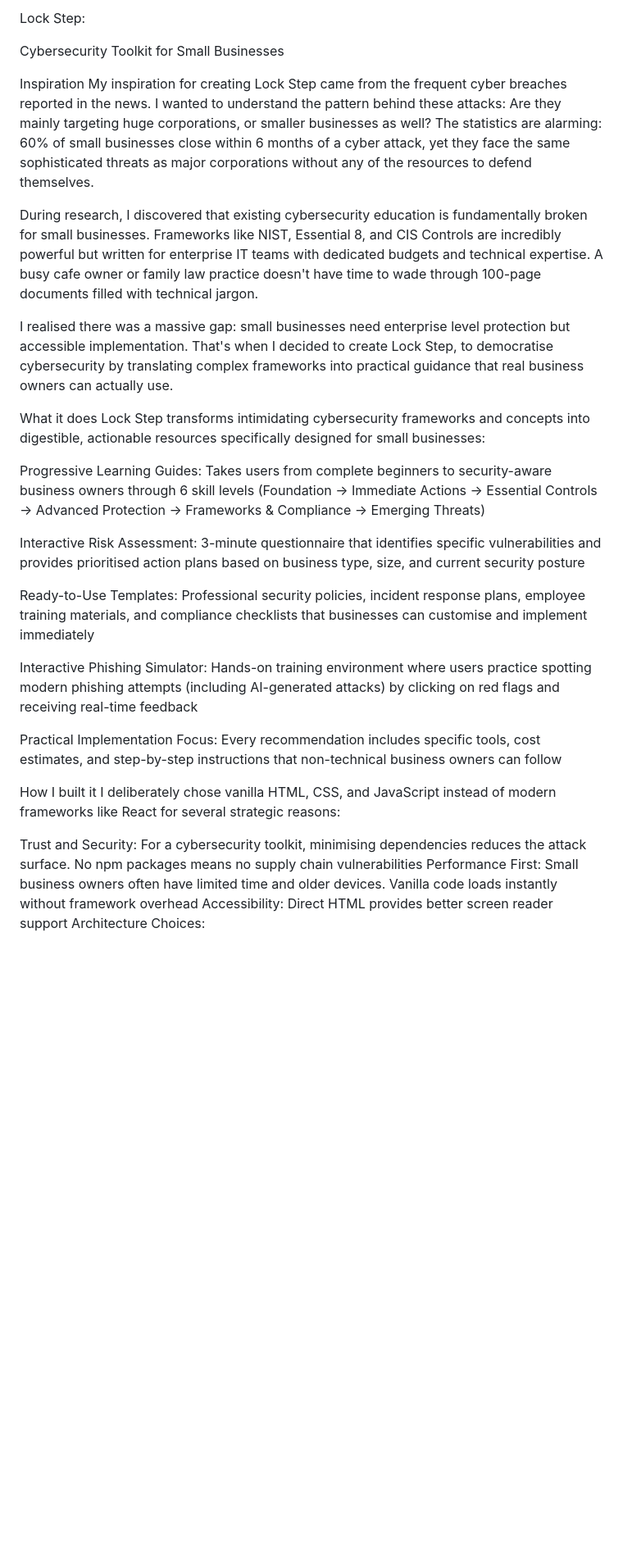
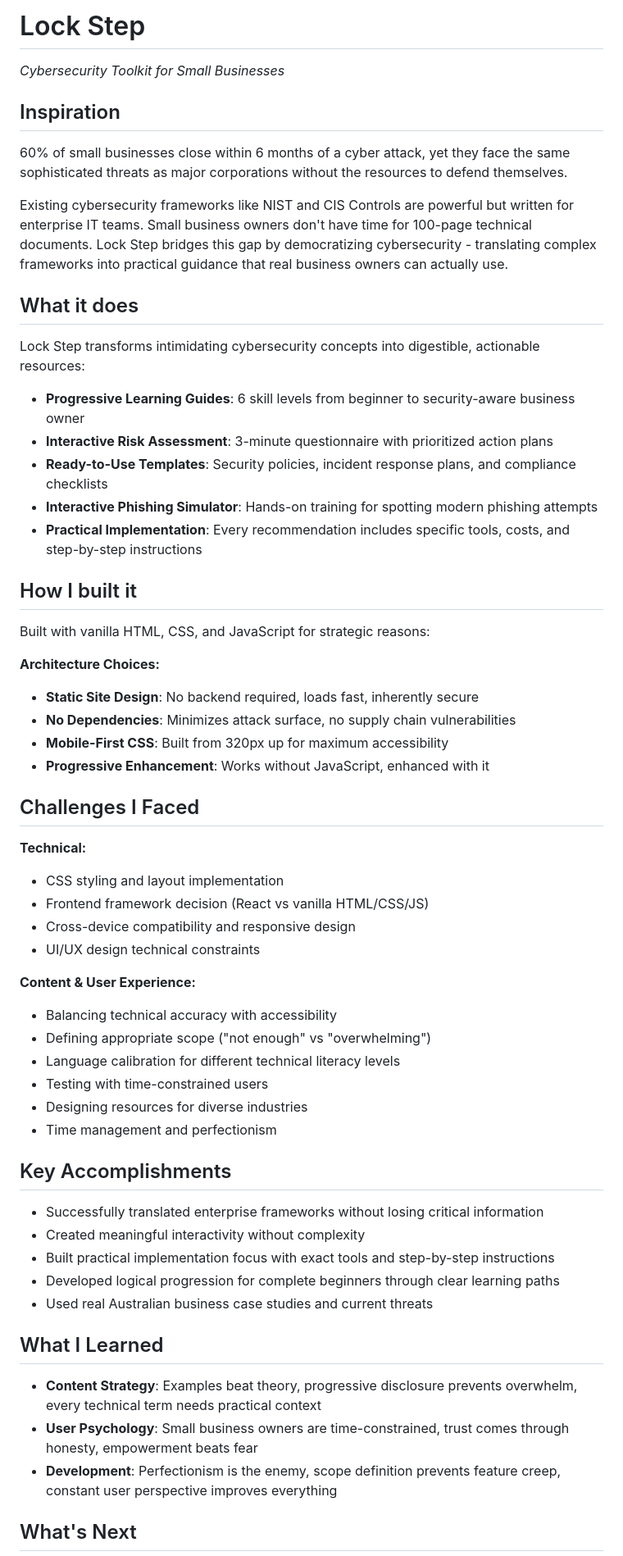
Before and after one commit to noorbabar/cybersecurity-toolkit, a Markdown page: README.md, the part around one of its changes. Shown at 82% size. GitHub-like rendering; blank space fills up the shorter version.

```diff
--- a/README.md
+++ b/README.md
@@ -1,32 +1,56 @@
-Lock Step:
+# Lock Step
+*Cybersecurity Toolkit for Small Businesses*
 
-Cybersecurity Toolkit for Small Businesses
+## Inspiration
+60% of small businesses close within 6 months of a cyber attack, yet they face the same sophisticated threats as major corporations without the resources to defend themselves.
 
-Inspiration
-My inspiration for creating Lock Step came from the frequent cyber breaches reported in the news. I wanted to understand the pattern behind these attacks: Are they mainly targeting huge corporations, or smaller businesses as well? The statistics are alarming: 60% of small businesses close within 6 months of a cyber attack, yet they face the same sophisticated threats as major corporations without any of the resources to defend themselves.
+Existing cybersecurity frameworks like NIST and CIS Controls are powerful but written for enterprise IT teams. Small business owners don't have time for 100-page technical documents. Lock Step bridges this gap by democratizing cybersecurity - translating complex frameworks into practical guidance that real business owners can actually use.
 
-During research, I discovered that existing cybersecurity education is fundamentally broken for small businesses. Frameworks like NIST, Essential 8, and CIS Controls are incredibly powerful but written for enterprise IT teams with dedicated budgets and technical expertise. A busy cafe owner or family law practice doesn't have time to wade through 100-page documents filled with technical jargon.
+## What it does
+Lock Step transforms intimidating cybersecurity concepts into digestible, actionable resources:
 
-I realised there was a massive gap: small businesses need enterprise level protection but accessible implementation. That's when I decided to create Lock Step, to democratise cybersecurity by translating complex frameworks into practical guidance that real business owners can actually use.
+- **Progressive Learning Guides**: 6 skill levels from beginner to security-aware business owner
+- **Interactive Risk Assessment**: 3-minute questionnaire with prioritized action plans
+- **Ready-to-Use Templates**: Security policies, incident response plans, and compliance checklists
+- **Interactive Phishing Simulator**: Hands-on training for spotting modern phishing attempts
+- **Practical Implementation**: Every recommendation includes specific tools, costs, and step-by-step instructions
 
-What it does
-Lock Step transforms intimidating cybersecurity frameworks and concepts into digestible, actionable resources specifically designed for small businesses:
+##  How I built it
+Built with vanilla HTML, CSS, and JavaScript for strategic reasons:
 
-Progressive Learning Guides: Takes users from complete beginners to security-aware business owners through 6 skill levels (Foundation → Immediate Actions → Essential Controls → Advanced Protection → Frameworks & Compliance → Emerging Threats)
+**Architecture Choices:**
+- **Static Site Design**: No backend required, loads fast, inherently secure
+- **No Dependencies**: Minimizes attack surface, no supply chain vulnerabilities
+- **Mobile-First CSS**: Built from 320px up for maximum accessibility
+- **Progressive Enhancement**: Works without JavaScript, enhanced with it
 
-Interactive Risk Assessment: 3-minute questionnaire that identifies specific vulnerabilities and provides prioritised action plans based on business type, size, and current security posture
+##  Challenges I Faced
 
-Ready-to-Use Templates: Professional security policies, incident response plans, employee training materials, and compliance checklists that businesses can customise and implement immediately
+**Technical:**
+- CSS styling and layout implementation
+- Frontend framework decision (React vs vanilla HTML/CSS/JS)
+- Cross-device compatibility and responsive design
+- UI/UX design technical constraints
 
-Interactive Phishing Simulator: Hands-on training environment where users practice spotting modern phishing attempts (including AI-generated attacks) by clicking on red flags and receiving real-time feedback
+**Content & User Experience:**
+- Balancing technical accuracy with accessibility
+- Defining appropriate scope ("not enough" vs "overwhelming")
+- Language calibration for different technical literacy levels
+- Testing with time-constrained users
+- Designing resources for diverse industries
+- Time management and perfectionism
 
-Practical Implementation Focus: Every recommendation includes specific tools, cost estimates, and step-by-step instructions that non-technical business owners can follow
+## Key Accomplishments
+- Successfully translated enterprise frameworks without losing critical information
+- Created meaningful interactivity without complexity
+- Built practical implementation focus with exact tools and step-by-step instructions
+- Developed logical progression for complete beginners through clear learning paths
+- Used real Australian business case studies and current threats
 
-How I built it
-I deliberately chose vanilla HTML, CSS, and JavaScript instead of modern frameworks like React for several strategic reasons:
+## What I Learned
+- **Content Strategy**: Examples beat theory, progressive disclosure prevents overwhelm, every technical term needs practical context
+- **User Psychology**: Small business owners are time-constrained, trust comes through honesty, empowerment beats fear
+- **Development**: Perfectionism is the enemy, scope definition prevents feature creep, constant user perspective improves everything
 
-Trust and Security: For a cybersecurity toolkit, minimising dependencies reduces the attack surface. No npm packages means no supply chain vulnerabilities
-Performance First: Small business owners often have limited time and older devices. Vanilla code loads instantly without framework overhead
-Accessibility: Direct HTML provides better screen reader support
-Architecture Choices:
+##  What's Next
 
```
Also changed, not shown: other parts of README.md (+12 -97 lines).
